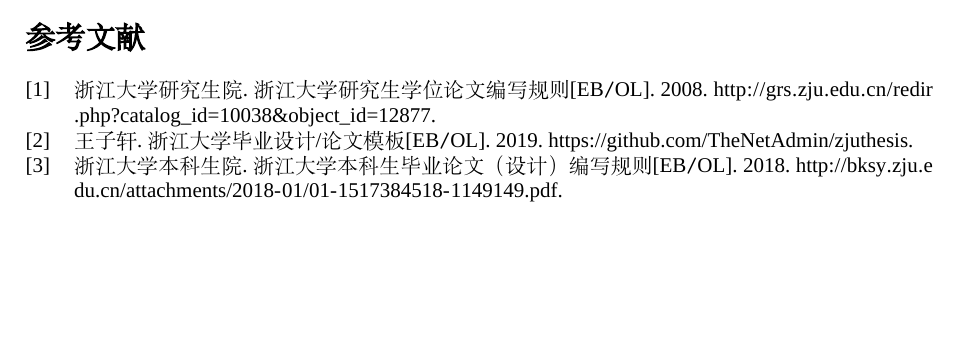
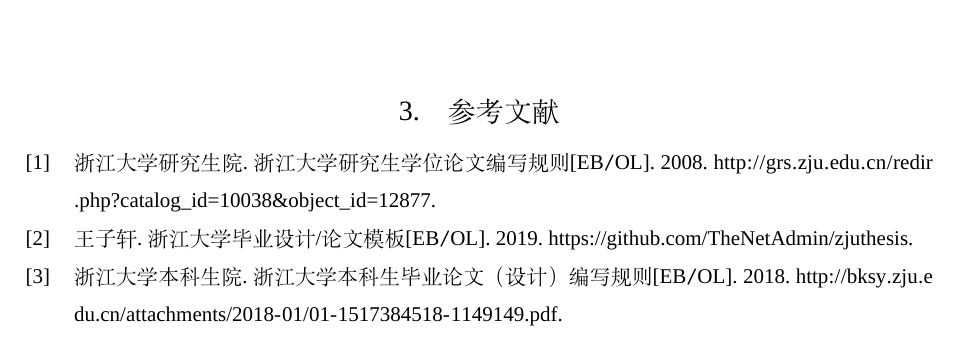
Before and after one commit to blknaoh/zjuthesis-OCproposal, a LaTeX thesis (zjuthesis/zjuthesis.tex, which reads zjuthesis/body/graduate/ref.tex, zjuthesis/config/format/general/layout.tex): part of page 9 of 9 before the commit and part of page 8 of 8 after it, cut so that both start at the same text, the shorter picture padded with empty space. Compiled offline with XeLaTeX; a missing font is replaced by an installed copy or a similar font.

Commit message:
修改参考文献标题与word版本一致（\printbibliography[heading=none]）

```diff
--- a/zjuthesis/body/graduate/ref.tex
+++ b/zjuthesis/body/graduate/ref.tex
@@ -1,5 +1,6 @@
-\cleardoublepage
-\begingroup
-    \linespread{1}
-    \printbibliography[title={参考文献}]
-\endgroup
+%\cleardoublepage
+\chapter{参考文献}
+%\begingroup
+%    \linespread{1}
+    \printbibliography[heading=none]
+%\endgroup
--- a/zjuthesis/config/format/general/layout.tex
+++ b/zjuthesis/config/format/general/layout.tex
@@ -151,15 +151,8 @@
 \newcommand{\poststyle}
 {
     \cleardoublepage{}
-    \ifthenelse{\equal{\Degree}{graduate}}
-    {
-        \thispagestyle{common}
-        \pagestyle{common}
-    }
-    {
         \thispagestyle{empty}
         \pagestyle{empty}
-    }
 }
 
 % Bib layout
```
Also changed, not shown: zjuthesis/zjuthesis.tex (+0 -2 lines), zjuthesis/config/packages.tex (line endings or trailing spaces).
